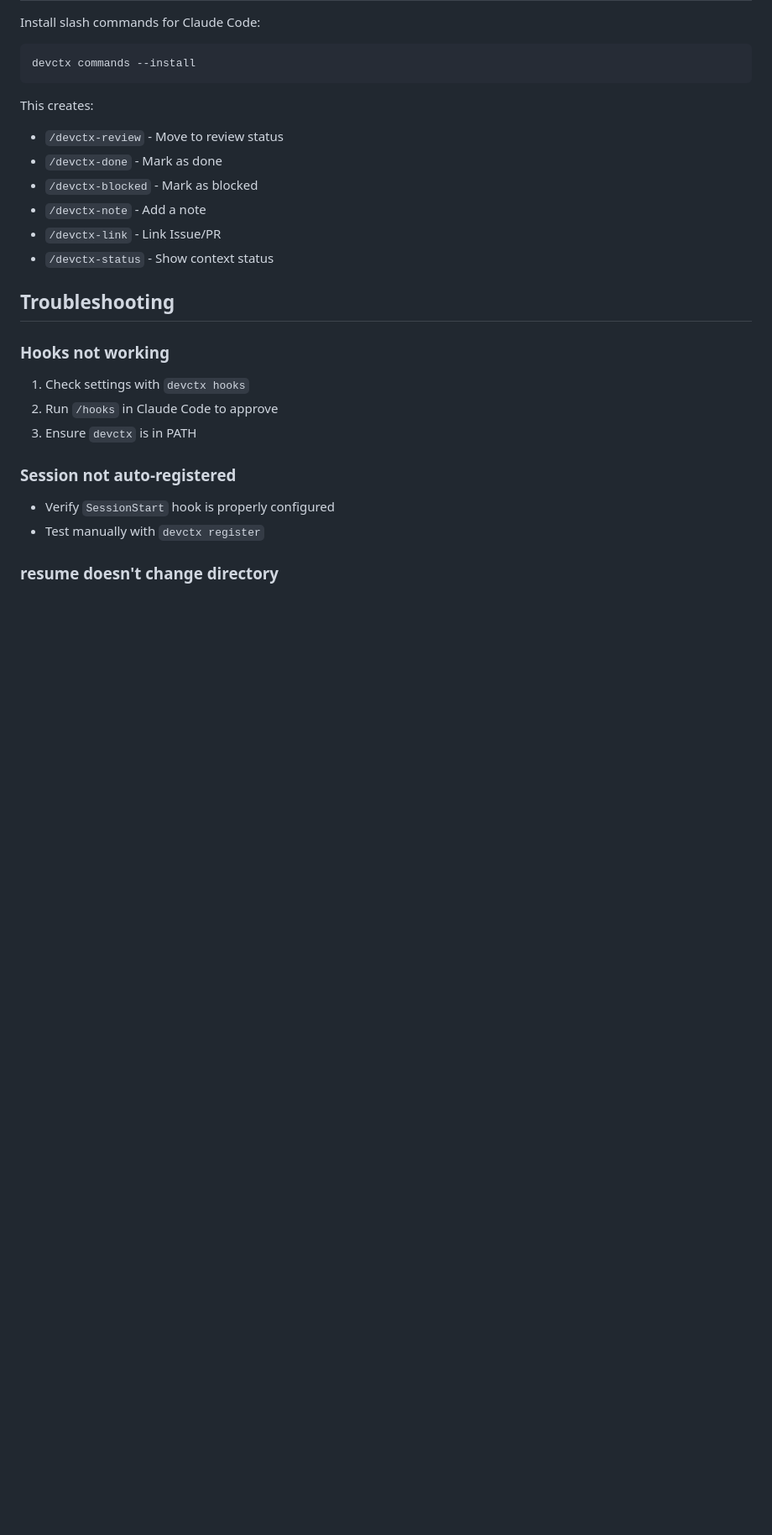
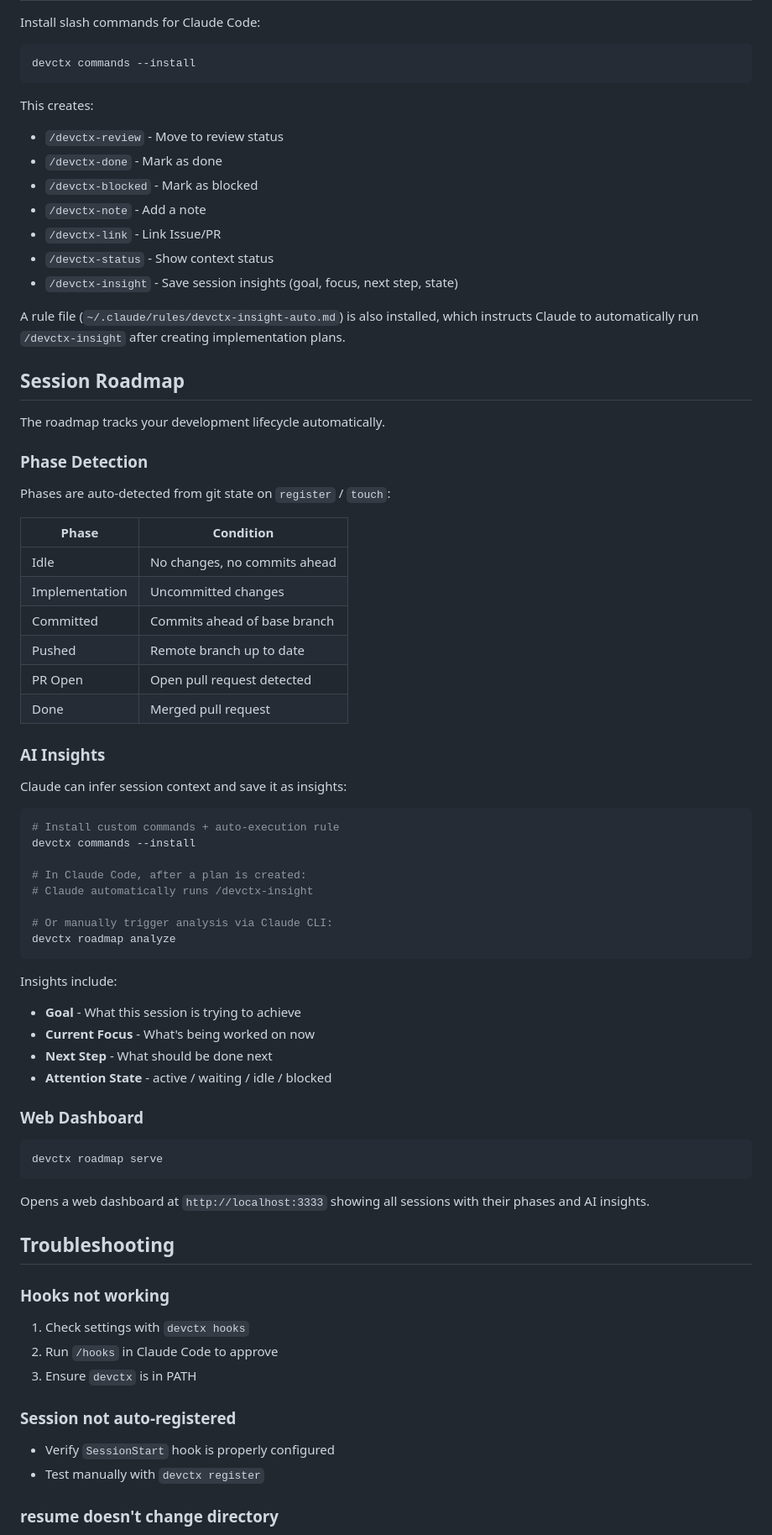
Before and after one commit to hiroyannnn/devctx, a Markdown page: README.md, the part around one of its changes. Shown at 84% size. Rendered like a GitHub page; blank space fills up the shorter version.

````diff
--- a/README.md
+++ b/README.md
@@ -236,6 +251,55 @@ This creates:
 - `/devctx-note` - Add a note
 - `/devctx-link` - Link Issue/PR
 - `/devctx-status` - Show context status
+- `/devctx-insight` - Save session insights (goal, focus, next step, state)
+
+A rule file (`~/.claude/rules/devctx-insight-auto.md`) is also installed, which instructs Claude to automatically run `/devctx-insight` after creating implementation plans.
+
+## Session Roadmap
+
+The roadmap tracks your development lifecycle automatically.
+
+### Phase Detection
+
+Phases are auto-detected from git state on `register` / `touch`:
+
+| Phase | Condition |
+|-------|-----------|
+| Idle | No changes, no commits ahead |
+| Implementation | Uncommitted changes |
+| Committed | Commits ahead of base branch |
+| Pushed | Remote branch up to date |
+| PR Open | Open pull request detected |
+| Done | Merged pull request |
+
+### AI Insights
+
+Claude can infer session context and save it as insights:
+
+```bash
+# Install custom commands + auto-execution rule
+devctx commands --install
+
+# In Claude Code, after a plan is created:
+# Claude automatically runs /devctx-insight
+
+# Or manually trigger analysis via Claude CLI:
+devctx roadmap analyze
+```
+
+Insights include:
+- **Goal** - What this session is trying to achieve
+- **Current Focus** - What's being worked on now
+- **Next Step** - What should be done next
+- **Attention State** - active / waiting / idle / blocked
+
+### Web Dashboard
+
+```bash
+devctx roadmap serve
+```
+
+Opens a web dashboard at `http://localhost:3333` showing all sessions with their phases and AI insights.
 
 ## Troubleshooting
 
````
Also changed, not shown: other parts of README.md (+15 -0 lines), README.ja.md (+64 -0 lines).
